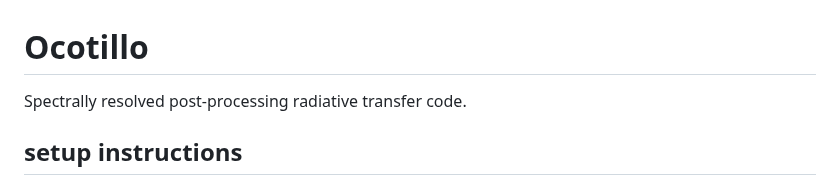
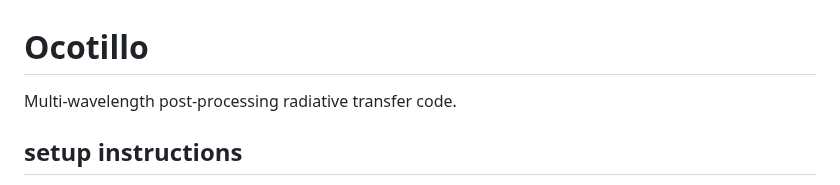
Before and after one commit to cookhe/ocotillo, a Markdown page: README.md, the part around the change. Rendered like a GitHub page.

Commit message:
Update README.md
update description

```diff
--- a/README.md
+++ b/README.md
@@ -1,5 +1,5 @@
 # Ocotillo
-Spectrally resolved post-processing radiative transfer code.
+Multi-wavelength post-processing radiative transfer code.
 ## setup instructions
 Fork the repository to your account using the "Fork" button at the top of the webpage: https://github.com/cookhe/ocotillo
 
```
